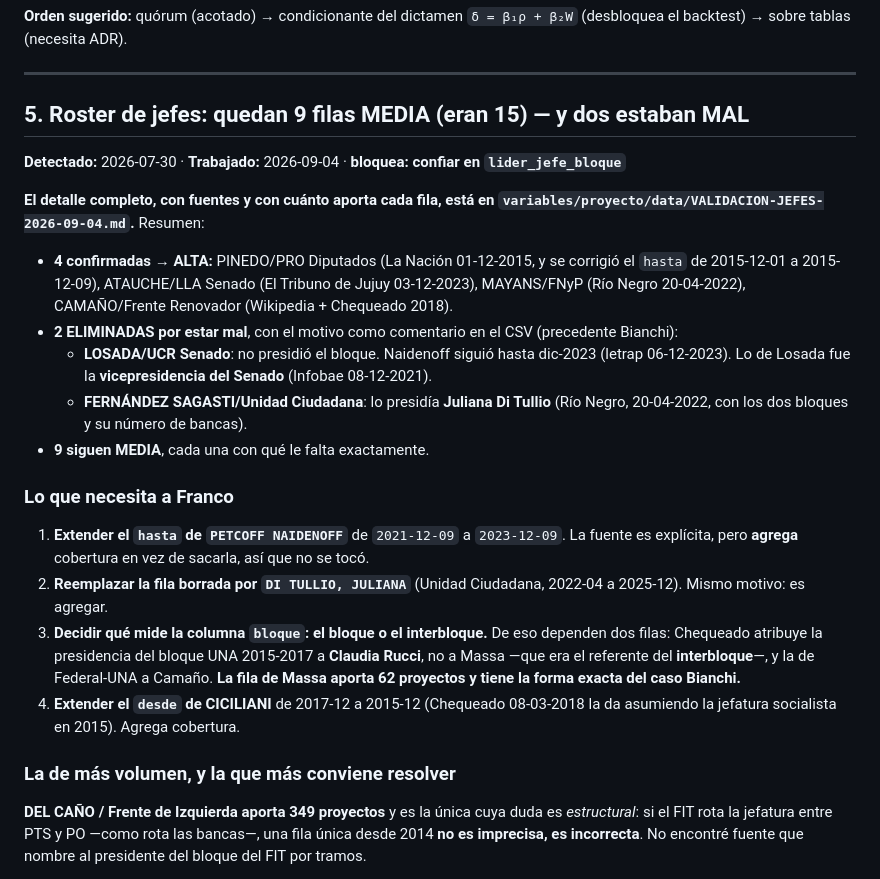
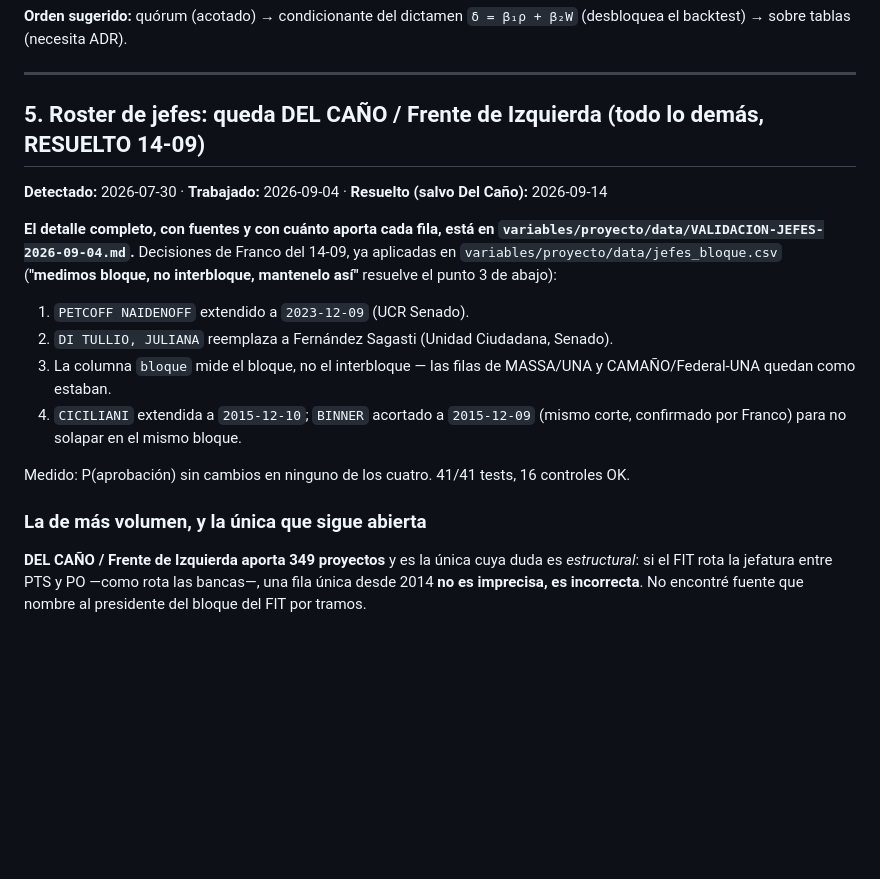
Before and after one commit to tresterciosadmin/Nowcast-Congreso, a Markdown page: Nowcast Congreso Argy/coordinacion/URGENTE.md, the part around the change. Drawn GitHub-style; blank space fills up the shorter version.

Commit message:
coordinacion: URGENTE 5 cerrado (salvo Del Cano) y PARA-FRANCO al dia
Franco confirmo el corte Binner/Ciciliani en 2015-12-09/10. Con eso,
las 4 correcciones del roster de jefes de bloque quedan aplicadas; solo
sigue abierto Del Cano (Frente de Izquierda), sin fuente que de sus
tramos por PTS/PO.

```diff
--- a/Nowcast Congreso Argy/coordinacion/URGENTE.md
+++ b/Nowcast Congreso Argy/coordinacion/URGENTE.md
@@ -215,37 +215,24 @@ leakage.
 
 ---
 
-## 5. Roster de jefes: quedan 9 filas MEDIA (eran 15) — y dos estaban MAL
-**Detectado:** 2026-07-30 · **Trabajado:** 2026-09-04 · **bloquea: confiar en `lider_jefe_bloque`**
+## 5. Roster de jefes: queda DEL CAÑO / Frente de Izquierda (todo lo demás, RESUELTO 14-09)
+**Detectado:** 2026-07-30 · **Trabajado:** 2026-09-04 · **Resuelto (salvo Del Caño):** 2026-09-14
 
 **El detalle completo, con fuentes y con cuánto aporta cada fila, está en
-`variables/proyecto/data/VALIDACION-JEFES-2026-09-04.md`.** Resumen:
+`variables/proyecto/data/VALIDACION-JEFES-2026-09-04.md`.** Decisiones de Franco del
+14-09, ya aplicadas en `variables/proyecto/data/jefes_bloque.csv` (**"medimos bloque, no
+interbloque, mantenelo así"** resuelve el punto 3 de abajo):
 
-- **4 confirmadas → ALTA:** PINEDO/PRO Diputados (La Nación 01-12-2015, y se corrigió el
-  `hasta` de 2015-12-01 a 2015-12-09), ATAUCHE/LLA Senado (El Tribuno de Jujuy 03-12-2023),
-  MAYANS/FNyP (Río Negro 20-04-2022), CAMAÑO/Frente Renovador (Wikipedia + Chequeado 2018).
-- **2 ELIMINADAS por estar mal**, con el motivo como comentario en el CSV (precedente Bianchi):
-  - **LOSADA/UCR Senado**: no presidió el bloque. Naidenoff siguió hasta dic-2023 (letrap
-    06-12-2023). Lo de Losada fue la **vicepresidencia del Senado** (Infobae 08-12-2021).
-  - **FERNÁNDEZ SAGASTI/Unidad Ciudadana**: lo presidía **Juliana Di Tullio** (Río Negro,
-    20-04-2022, con los dos bloques y su número de bancas).
-- **9 siguen MEDIA**, cada una con qué le falta exactamente.
+1. `PETCOFF NAIDENOFF` extendido a `2023-12-09` (UCR Senado).
+2. `DI TULLIO, JULIANA` reemplaza a Fernández Sagasti (Unidad Ciudadana, Senado).
+3. La columna `bloque` mide el bloque, no el interbloque — las filas de MASSA/UNA y
+   CAMAÑO/Federal-UNA quedan como estaban.
+4. `CICILIANI` extendida a `2015-12-10`; `BINNER` acortado a `2015-12-09` (mismo corte,
+   confirmado por Franco) para no solapar en el mismo bloque.
 
-### Lo que necesita a Franco
+Medido: P(aprobación) sin cambios en ninguno de los cuatro. 41/41 tests, 16 controles OK.
 
-1. **Extender el `hasta` de `PETCOFF NAIDENOFF`** de `2021-12-09` a `2023-12-09`. La fuente
-   es explícita, pero **agrega** cobertura en vez de sacarla, así que no se tocó.
-2. **Reemplazar la fila borrada por `DI TULLIO, JULIANA`** (Unidad Ciudadana, 2022-04 a
-   2025-12). Mismo motivo: es agregar.
-3. **Decidir qué mide la columna `bloque`: el bloque o el interbloque.** De eso dependen
-   dos filas: Chequeado atribuye la presidencia del bloque UNA 2015-2017 a **Claudia
-   Rucci**, no a Massa —que era el referente del **interbloque**—, y la de Federal-UNA a
-   Camaño. **La fila de Massa aporta 62 proyectos y tiene la forma exacta del caso
-   Bianchi.**
-4. **Extender el `desde` de CICILIANI** de 2017-12 a 2015-12 (Chequeado 08-03-2018 la da
-   asumiendo la jefatura socialista en 2015). Agrega cobertura.
-
-### La de más volumen, y la que más conviene resolver
+### La de más volumen, y la única que sigue abierta
 
 **DEL CAÑO / Frente de Izquierda aporta 349 proyectos** y es la única cuya duda es
 *estructural*: si el FIT rota la jefatura entre PTS y PO —como rota las bancas—, una fila
```
Also changed, not shown: Nowcast Congreso Argy/coordinacion/PARA-FRANCO-2026-09-14.md (+5 -10 lines).
